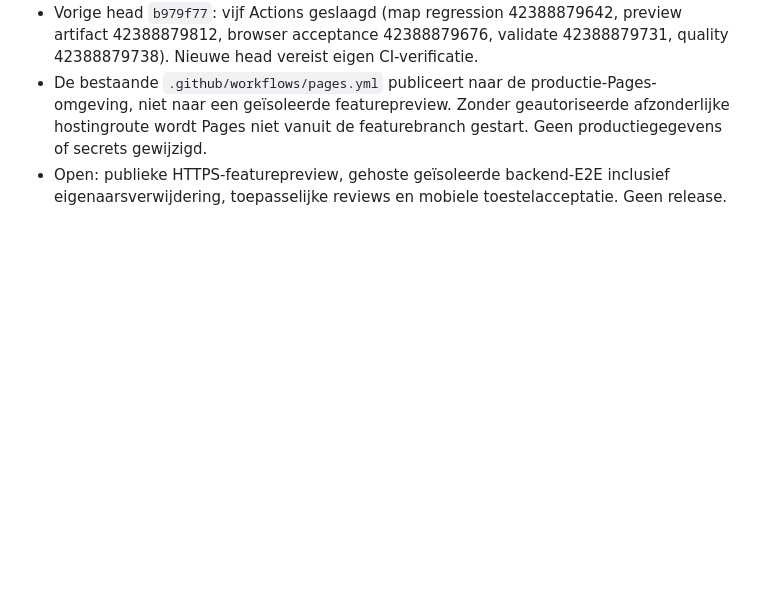
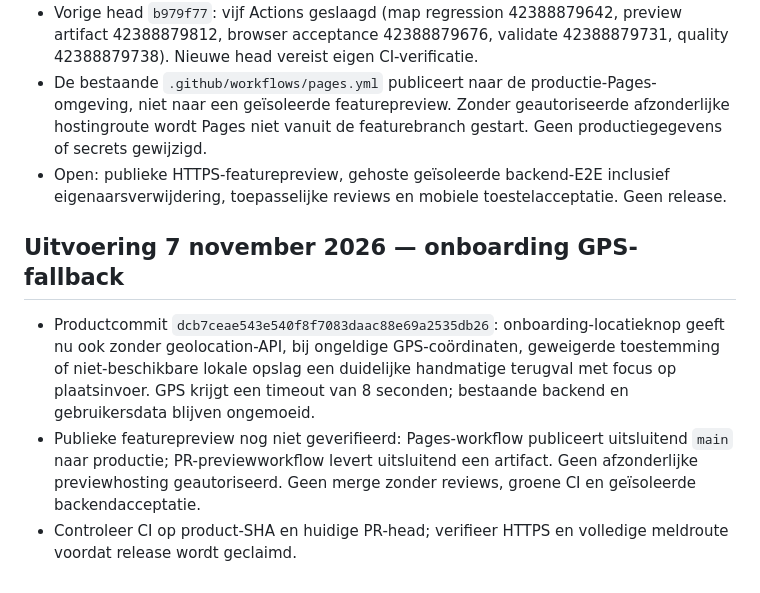
Before and after one commit to waldokolk-dotcom/whatsup-dog, a Markdown page: docs/ROADMAP.md, the part around the change. GitHub-like rendering; blank space fills up the shorter version.

Commit message:
docs: record GPS onboarding fix and outstanding release gates

```diff
--- a/docs/ROADMAP.md
+++ b/docs/ROADMAP.md
@@ -389,3 +389,8 @@ Een feature gaat alleen door als deze een concreet gebruikersprobleem oplost, ee
 - Vorige head `b979f77`: vijf Actions geslaagd (map regression 42388879642, preview artifact 42388879812, browser acceptance 42388879676, validate 42388879731, quality 42388879738). Nieuwe head vereist eigen CI-verificatie.
 - De bestaande `.github/workflows/pages.yml` publiceert naar de productie-Pages-omgeving, niet naar een geïsoleerde featurepreview. Zonder geautoriseerde afzonderlijke hostingroute wordt Pages niet vanuit de featurebranch gestart. Geen productiegegevens of secrets gewijzigd.
 - Open: publieke HTTPS-featurepreview, gehoste geïsoleerde backend-E2E inclusief eigenaarsverwijdering, toepasselijke reviews en mobiele toestelacceptatie. Geen release.
+
+## Uitvoering 7 november 2026 — onboarding GPS-fallback
+- Productcommit `dcb7ceae543e540f8f7083daac88e69a2535db26`: onboarding-locatieknop geeft nu ook zonder geolocation-API, bij ongeldige GPS-coördinaten, geweigerde toestemming of niet-beschikbare lokale opslag een duidelijke handmatige terugval met focus op plaatsinvoer. GPS krijgt een timeout van 8 seconden; bestaande backend en gebruikersdata blijven ongemoeid.
+- Publieke featurepreview nog niet geverifieerd: Pages-workflow publiceert uitsluitend `main` naar productie; PR-previewworkflow levert uitsluitend een artifact. Geen afzonderlijke previewhosting geautoriseerd. Geen merge zonder reviews, groene CI en geïsoleerde backendacceptatie.
+- Controleer CI op product-SHA en huidige PR-head; verifieer HTTPS en volledige meldroute voordat release wordt geclaimd.
```
